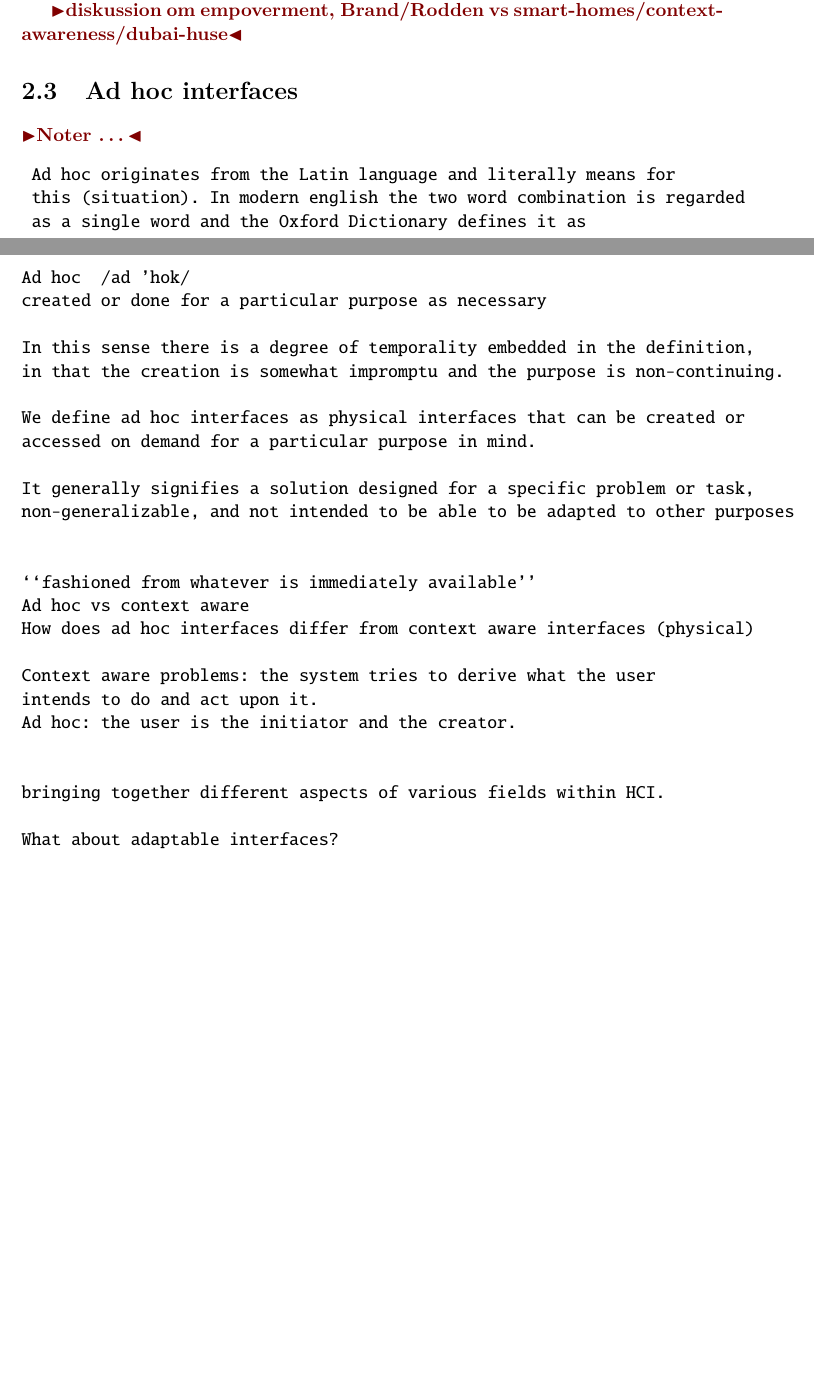
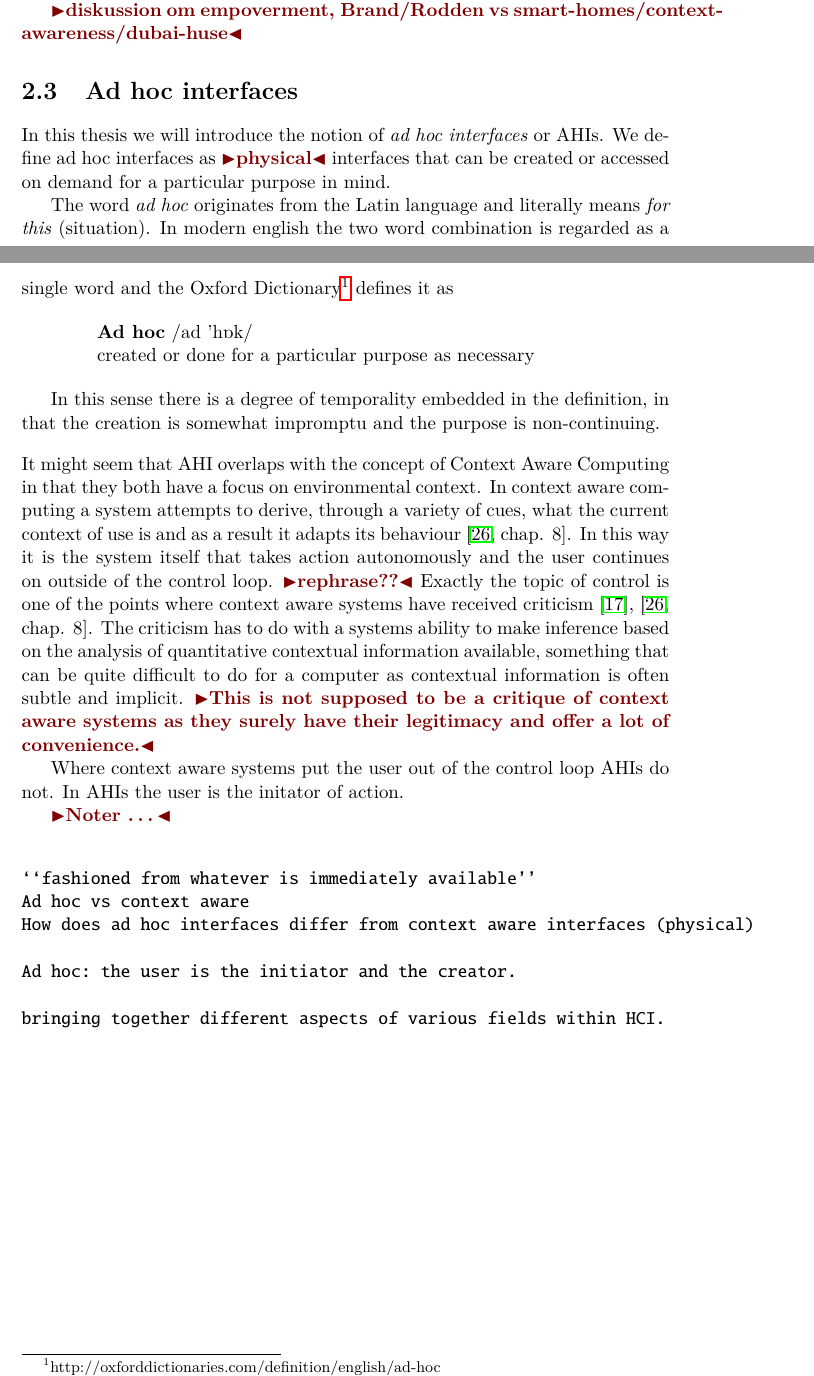
Before and after one commit to stefanbugge/thesis, a LaTeX thesis (thesis.tex, which reads domain.tex): two parts of pages 11 and 12 of 50, joined at a grey line, cut so that both start at the same text, the shorter picture padded with empty space. Compiled offline with pdfLaTeX.

Commit message:
ad hoc interfaces - first draft

```diff
--- a/domain.tex
+++ b/domain.tex
@@ -67,36 +67,39 @@ Rodden et al. notes that the technology is most intrusive in information applian
 
 \section{Ad hoc interfaces}
 
+In this thesis we will introduce the notion of \emph{ad hoc interfaces} or AHIs.
+We define ad hoc interfaces as \todo{physical} interfaces that can be created or accessed on demand for a particular purpose in mind.
+
+The word \emph{ad hoc} originates from the Latin language and literally means \emph{for this} (situation). In modern english the two word combination is regarded as a single word and the Oxford Dictionary\footnote{http://oxforddictionaries.com/definition/english/ad-hoc}  defines it as
+
+\begin{quotation}
+\textbf{Ad hoc}  /ad 'h\textturnscripta k/
+
+created or done for a particular purpose as necessary
+\end{quotation}
+
+In this sense there is a degree of temporality embedded in the definition, in that the creation is somewhat impromptu and the purpose is non-continuing.
+\blank
+It might seem that AHI overlaps with the concept of Context Aware Computing in that they both have a focus on environmental context.
+In context aware computing a system attempts to derive, through a variety of cues, what the current context of use is and as a result it adapts its behaviour \citep[chap. 8]{krumm2009ubiquitous}.
+In this way it is the system itself that takes action autonomously and the user continues on outside of the control loop. \todo{rephrase??}
+Exactly the topic of control is one of the points where context aware systems have received criticism \cite{erickson2002some}, \citep[chap. 8]{krumm2009ubiquitous}.
+The criticism has to do with a systems ability to make inference based on the analysis of quantitative contextual information available, something that can be quite difficult to do for a computer as contextual information is often subtle and implicit.
+\todo{This is not supposed to be a critique of context aware systems as they surely have their legitimacy and offer a lot of convenience.}
+
+Where context aware systems put the user out of the control loop AHIs do not.
+In AHIs the user is the initator of action.
+
+\blank
 \todo{Noter \dots  }
 \begin{verbatim}
- Ad hoc originates from the Latin language and literally means for
- this (situation). In modern english the two word combination is regarded
- as a single word and the Oxford Dictionary defines it as
-
-Ad hoc  /ad 'hok/
-created or done for a particular purpose as necessary
-
-In this sense there is a degree of temporality embedded in the definition,
-in that the creation is somewhat impromptu and the purpose is non-continuing.
-
-We define ad hoc interfaces as physical interfaces that can be created or
-accessed on demand for a particular purpose in mind.
-
-It generally signifies a solution designed for a specific problem or task,
-non-generalizable, and not intended to be able to be adapted to other purposes
-
 
 ``fashioned from whatever is immediately available''
 Ad hoc vs context aware
 How does ad hoc interfaces differ from context aware interfaces (physical)
 
-Context aware problems: the system tries to derive what the user
-intends to do and act upon it.
 Ad hoc: the user is the initiator and the creator.
-
 
 bringing together different aspects of various fields within HCI.
 
-What about adaptable interfaces?
-
 \end{verbatim}
--- a/thesis.tex
+++ b/thesis.tex
@@ -24,6 +24,7 @@
 \usepackage{pifont}% http://ctan.org/pkg/pifont
 \usepackage[titletoc]{appendix}
 \usepackage{hyperref}
+\usepackage{tipa}
 
 % http://willbenton.com/wb-images/pifont.pdf
 \newcommand{\cmark}{\ding{51}}%
```
Also changed, not shown: refs.bib (+29 -0 lines), domain.tex (2 more changed lines).
